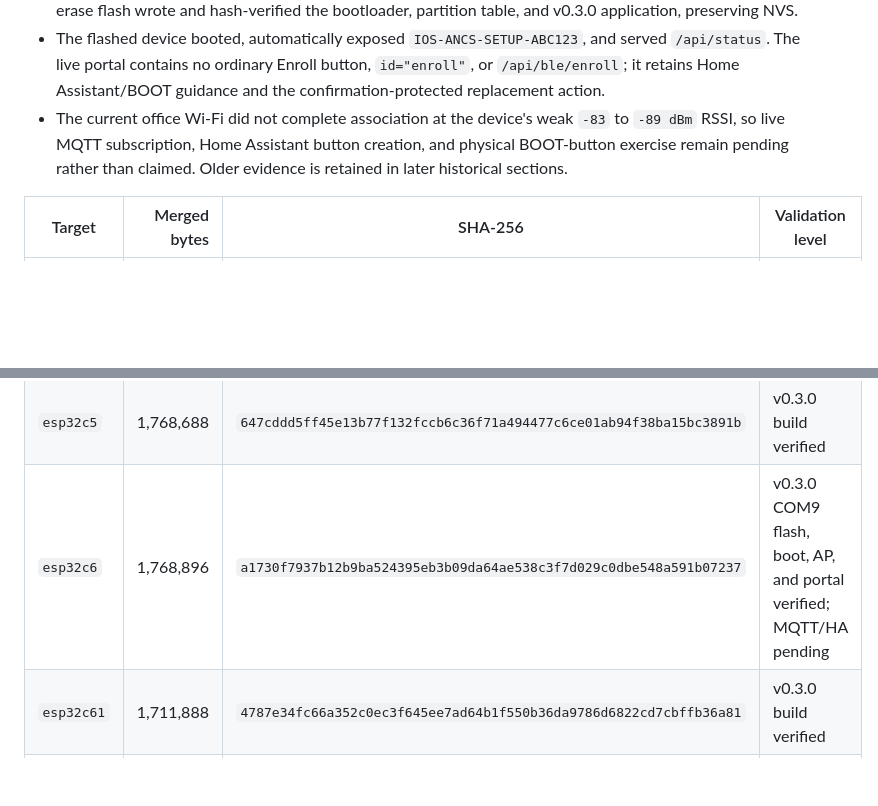
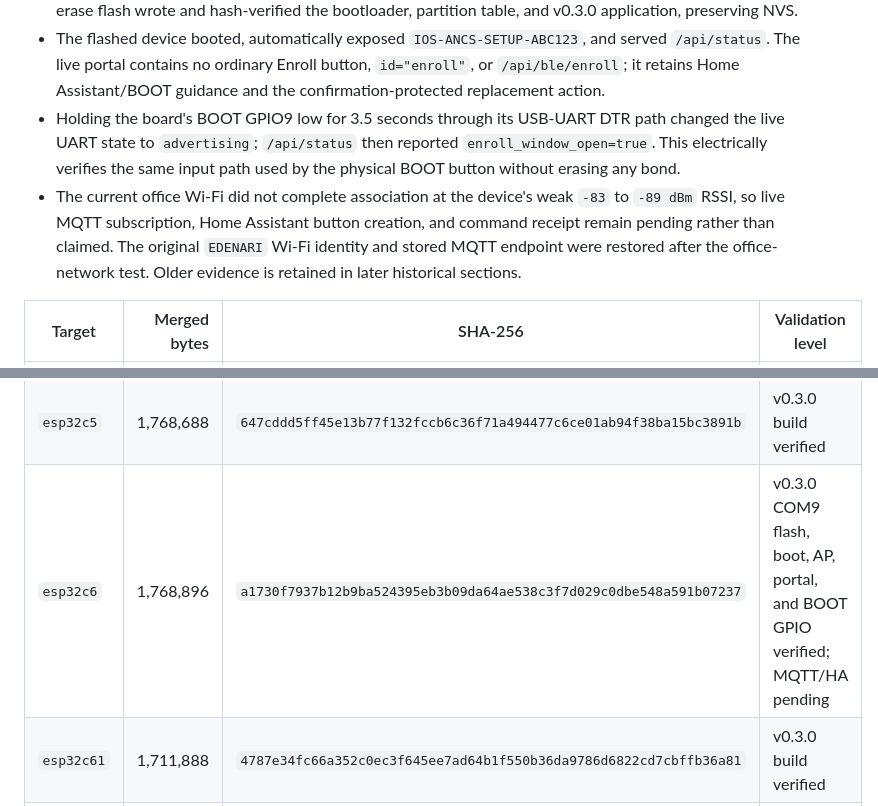
Before and after one commit to 1bobby-git/HA-iOS-ANCS, a Markdown page: docs/VALIDATION_REPORT.md, 2 parts joined by grey strips. Drawn GitHub-style; blank space fills up the shorter version.

Commit message:
Preserve the verified BOOT enrollment boundary
Record the live GPIO9 hold result and restore the device's original network identity after office diagnostics.

Constraint: the office Wi-Fi link was too weak for live MQTT validation.

Confidence: high

Scope-risk: narrow

Directive: do not represent static MQTT contracts as live Home Assistant proof.

Tested: 102 host tests; live COM9 GPIO9 hold produced advertising and enroll_window_open=true.

Not-tested: live Home Assistant MQTT button command receipt.

```diff
--- a/docs/VALIDATION_REPORT.md
+++ b/docs/VALIDATION_REPORT.md
@@ -24,10 +24,16 @@ Validation date: 2026-08-03 (Asia/Seoul)
   no ordinary Enroll button, `id="enroll"`, or `/api/ble/enroll`; it retains
   Home Assistant/BOOT guidance and the confirmation-protected replacement
   action.
+- Holding the board's BOOT GPIO9 low for 3.5 seconds through its USB-UART DTR
+  path changed the live UART state to `advertising`; `/api/status` then
+  reported `enroll_window_open=true`. This electrically verifies the same
+  input path used by the physical BOOT button without erasing any bond.
 - The current office Wi-Fi did not complete association at the device's weak
   `-83` to `-89 dBm` RSSI, so live MQTT subscription, Home Assistant button
-  creation, and physical BOOT-button exercise remain pending rather than
-  claimed. Older evidence is retained in later historical sections.
+  creation, and command receipt remain pending rather than claimed. The
+  original `EDENARI` Wi-Fi identity and stored MQTT endpoint were restored
+  after the office-network test. Older evidence is retained in later
+  historical sections.
 
 | Target | Merged bytes | SHA-256 | Validation level |
 | --- | ---: | --- | --- |
@@ -35,7 +41,7 @@ Validation date: 2026-08-03 (Asia/Seoul)
 | `esp32c2` | 1,434,784 | `1fbd72b18bcf1826f6dbea34c65f9f3fe8f5e23628d5343f219054a7174b6366` | v0.3.0 build verified |
 | `esp32c3` | 1,623,824 | `8ae37d65304ce8c11242ed82bc48e5faa089c2ed54ebf33d3f6e413938ceaa53` | v0.3.0 build verified |
 | `esp32c5` | 1,768,688 | `647cddd5ff45e13b77f132fccb6c36f71a494477c6ce01ab94f38ba15bc3891b` | v0.3.0 build verified |
-| `esp32c6` | 1,768,896 | `a1730f7937b12b9ba524395eb3b09da64ae538c3f7d029c0dbe548a591b07237` | v0.3.0 COM9 flash, boot, AP, and portal verified; MQTT/HA pending |
+| `esp32c6` | 1,768,896 | `a1730f7937b12b9ba524395eb3b09da64ae538c3f7d029c0dbe548a591b07237` | v0.3.0 COM9 flash, boot, AP, portal, and BOOT GPIO verified; MQTT/HA pending |
 | `esp32c61` | 1,711,888 | `4787e34fc66a352c0ec3f645ee7ad64b1f550b36da9786d6822cd7cbffb36a81` | v0.3.0 build verified |
 | `esp32s3` | 1,398,064 | `7b2efb8efec8d084ed38cf3e229e2291d002b006cbf9813fe2fc81496d5b500b` | v0.3.0 build verified |
 
```
Also changed, not shown: README.md (+1 -1 lines).
